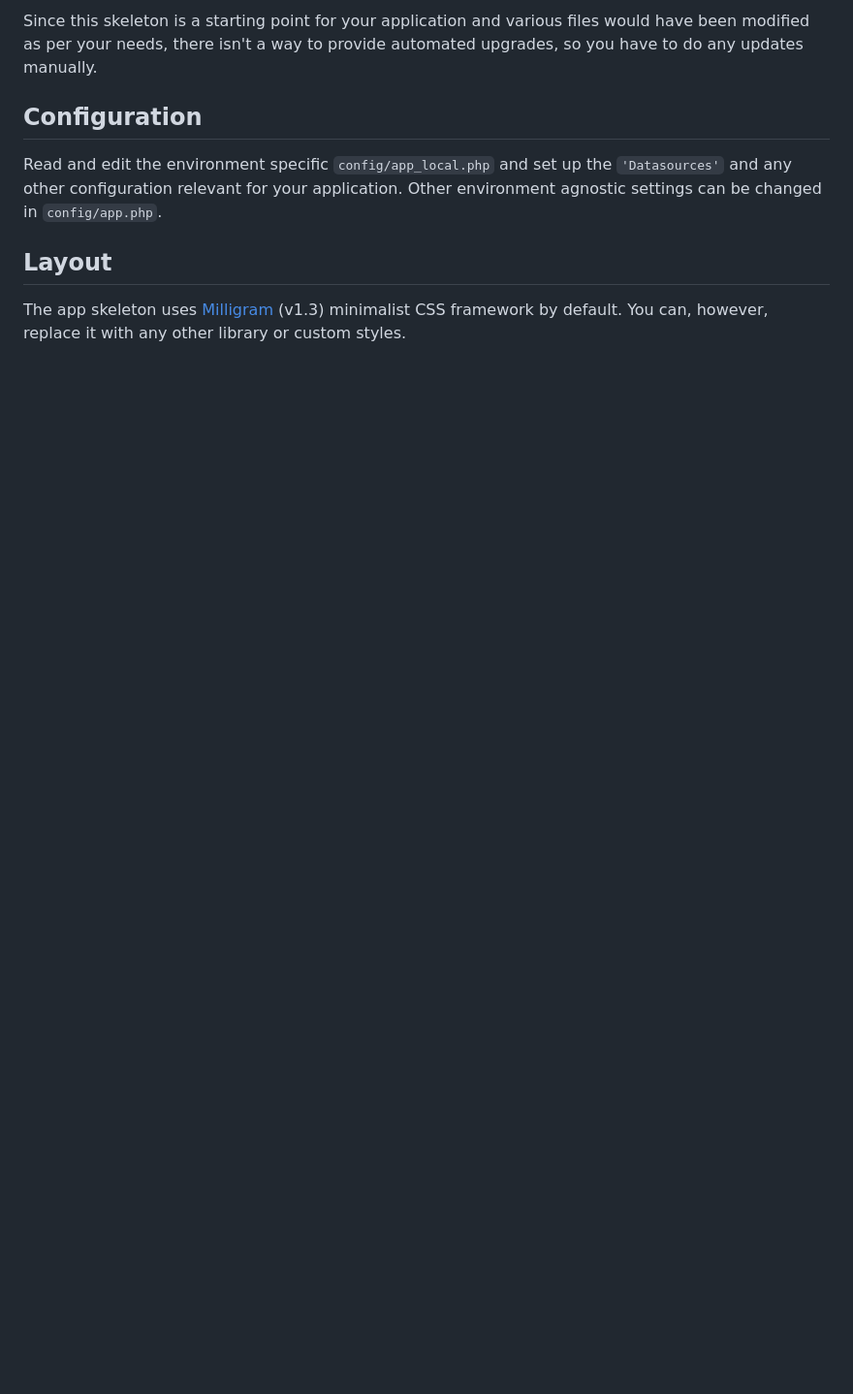
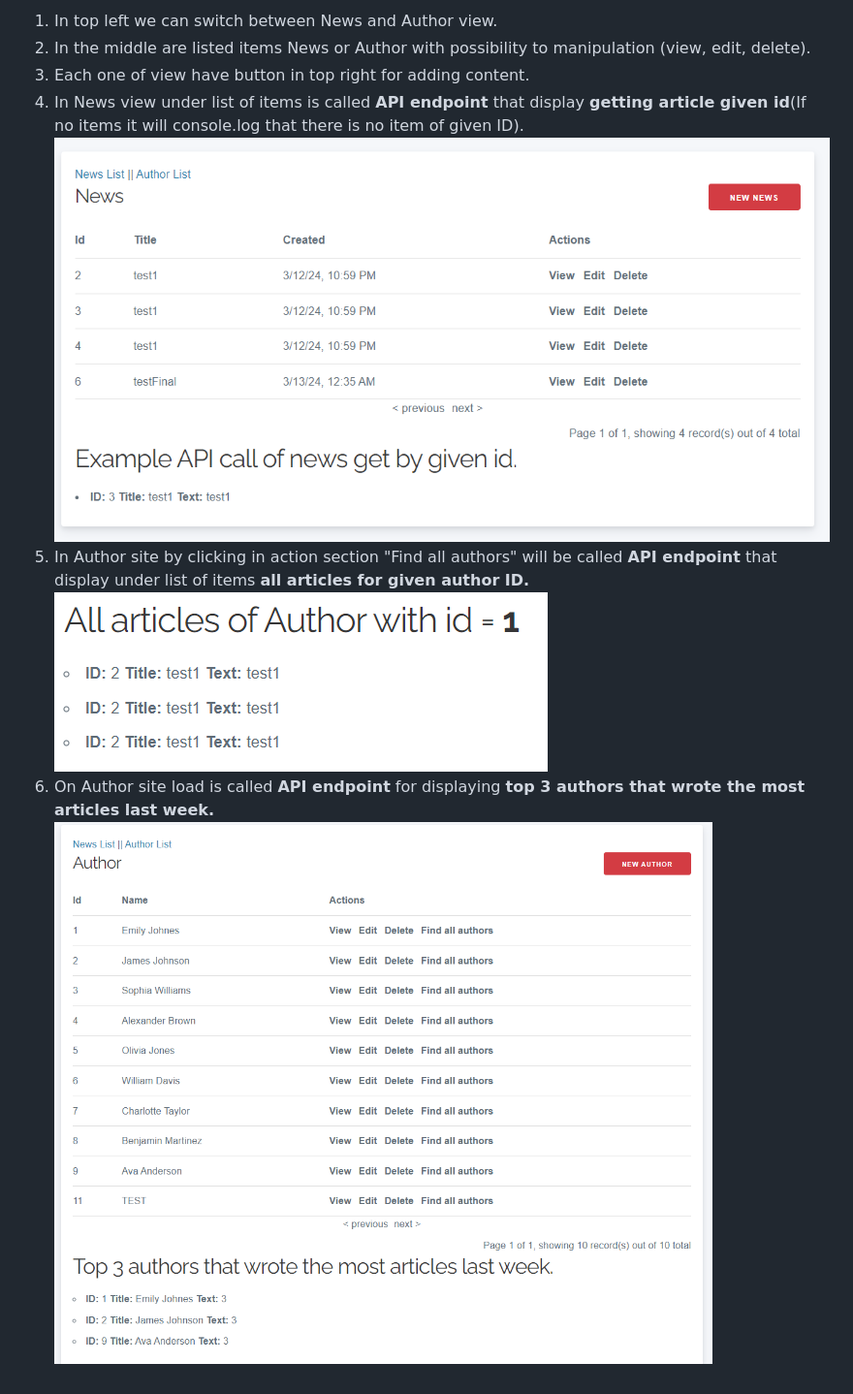
Before and after one commit to CampoNover16/Simple_news_article_system, a Markdown page: README.md, the part around the change printed below. Shown: that part at 97% size. Drawn GitHub-style; pictures changed too: readme_assets/author_site.PNG (added), readme_assets/find_authors.PNG (added), readme_assets/news_site.PNG (added); blank space fills up the shorter version.

Commit message:
Added readme with images-

```diff
--- a/README.md
+++ b/README.md
@@ -39,15 +29,9 @@ Then visit `http://localhost:8765` to see the welcome page.
-Since this skeleton is a starting point for your application and various files
-would have been modified as per your needs, there isn't a way to provide
-automated upgrades, so you have to do any updates manually.
-
-## Configuration
-
-Read and edit the environment specific `config/app_local.php` and set up the
-`'Datasources'` and any other configuration relevant for your application.
-Other environment agnostic settings can be changed in `config/app.php`.
-
-## Layout
-
-The app skeleton uses [Milligram](https://milligram.io/) (v1.3) minimalist CSS
-framework by default. You can, however, replace it with any other library or
-custom styles.
+1. In top left we can switch between News and Author view.
+2. In the middle are listed items News or Author with possibility to manipulation (view, edit, delete).
+3. Each one of view have button in top right for adding content.
+4. In News view under list of items is called <strong>API endpoint</strong> that display <strong>getting article given id</strong>(If no items it will console.log that there is no item of given ID).<br/>
+![News-info](readme_assets/news_site.PNG) <br/>
+5. In Author site by clicking in action section "Find all authors" will be called <strong>API endpoint</strong> that display under list of items <strong>all articles for given author ID.</strong><br/>
+![Find-authors-info](readme_assets/find_authors.PNG) <br/>
+6. On Author site load is called <strong>API endpoint</strong> for displaying <strong>top 3 authors that wrote the most articles last week.</strong> <br/>
+![Author-info](readme_assets/author_site.PNG)<br/>
```
Also changed, not shown: other parts of README.md (+20 -30 lines), readme_assets/db_config.PNG (added).
